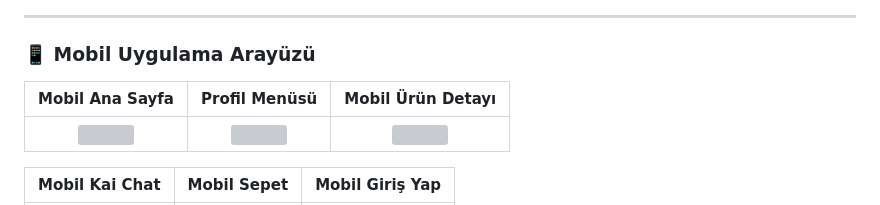
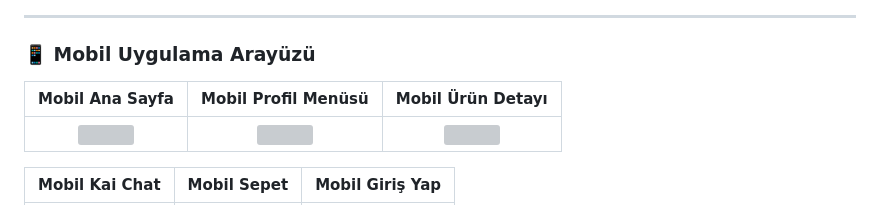
Before and after one commit to kadiryigit35/Yapay-Zeka-Destekli-E-ticaret-Sitesi, a Markdown page: README.md, the part around the change. Rendered like a GitHub page; grey boxes are pictures that could not be loaded.

```diff
--- a/README.md
+++ b/README.md
@@ -67,7 +67,7 @@ Platform, hem **Web** hem de **Mobil** cihazlar için tam uyumlu (responsive) ol
 
 ### 📱 Mobil Uygulama Arayüzü
 
-| Mobil Ana Sayfa | Profil Menüsü | Mobil Ürün Detayı |
+| Mobil Ana Sayfa | Mobil Profil Menüsü | Mobil Ürün Detayı |
 | :---: | :---: | :---: |
 | <img src="https://github.com/user-attachments/assets/6ccff3d2-e158-446e-9031-007d45a71a68" width="200" /> |<img src="https://github.com/user-attachments/assets/a2985138-8243-418b-ae9a-fe07c913aed3" width="200" /> | <img src="https://github.com/user-attachments/assets/5c5e8441-70ec-4403-ae9f-eee2868d82e6" width="200" /> | <img src="https://github.com/user-attachments/assets/f0163ff4-e346-45e8-a73b-18d1413832c8" width="200" /> |
 
```
